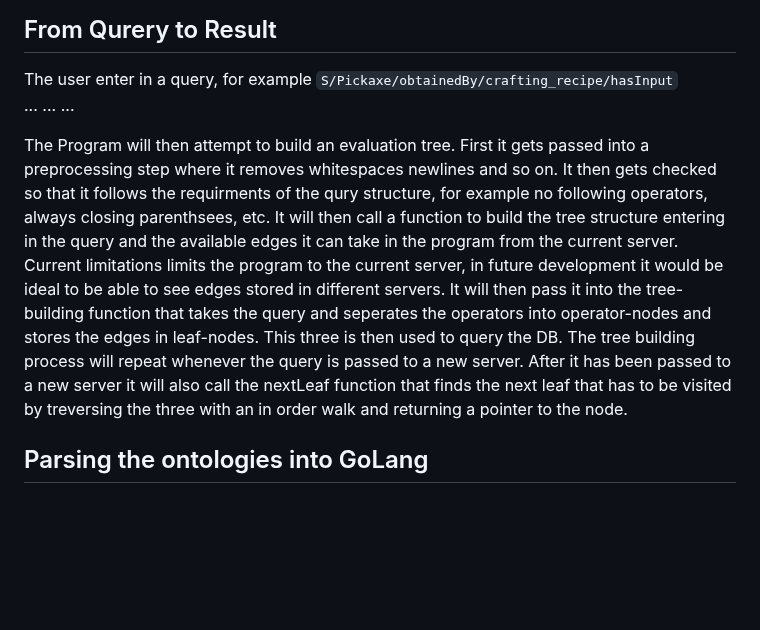
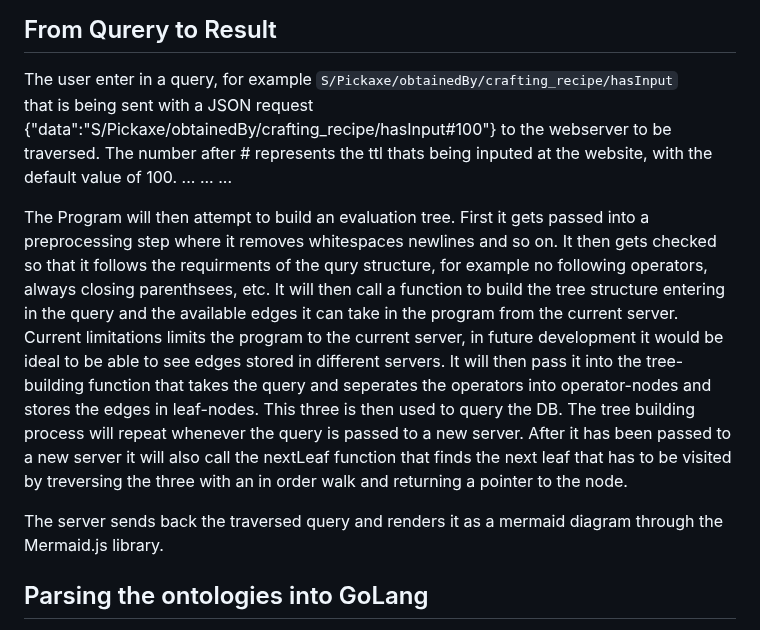
Before and after one commit to d0020e-2024-group-5/Path-Expression-Traversal-System, a Markdown page: README.md, the part around the change. GitHub-like rendering; blank space fills up the shorter version.

```diff
--- a/README.md
+++ b/README.md
@@ -274,6 +274,7 @@ Our solution is valuable for businesses, researchers, and data analysts who need
 
 The user enter in a query, for example
 `S/Pickaxe/obtainedBy/crafting_recipe/hasInput` \
+that is being sent with a JSON request {"data":"S/Pickaxe/obtainedBy/crafting_recipe/hasInput#100"} to the webserver to be traversed. The number after # represents the ttl thats being inputed at the website, with the default value of 100.
 ...
 ...
 ...
@@ -284,7 +285,7 @@ It will then call a function to build the tree structure entering in the query a
 that takes the query and seperates the operators into operator-nodes and stores the edges in leaf-nodes. This three is then used to query the DB.
 The tree building process will repeat whenever the query is passed to a new server. After it has been passed to a new server it will also call the nextLeaf function that finds the next leaf that has to be visited by treversing the three with an in order walk and returning a pointer to the node.
 
-
+The server sends back the traversed query and renders it as a mermaid diagram through the Mermaid.js library.
 
 ## Parsing the ontologies into GoLang
 
```
